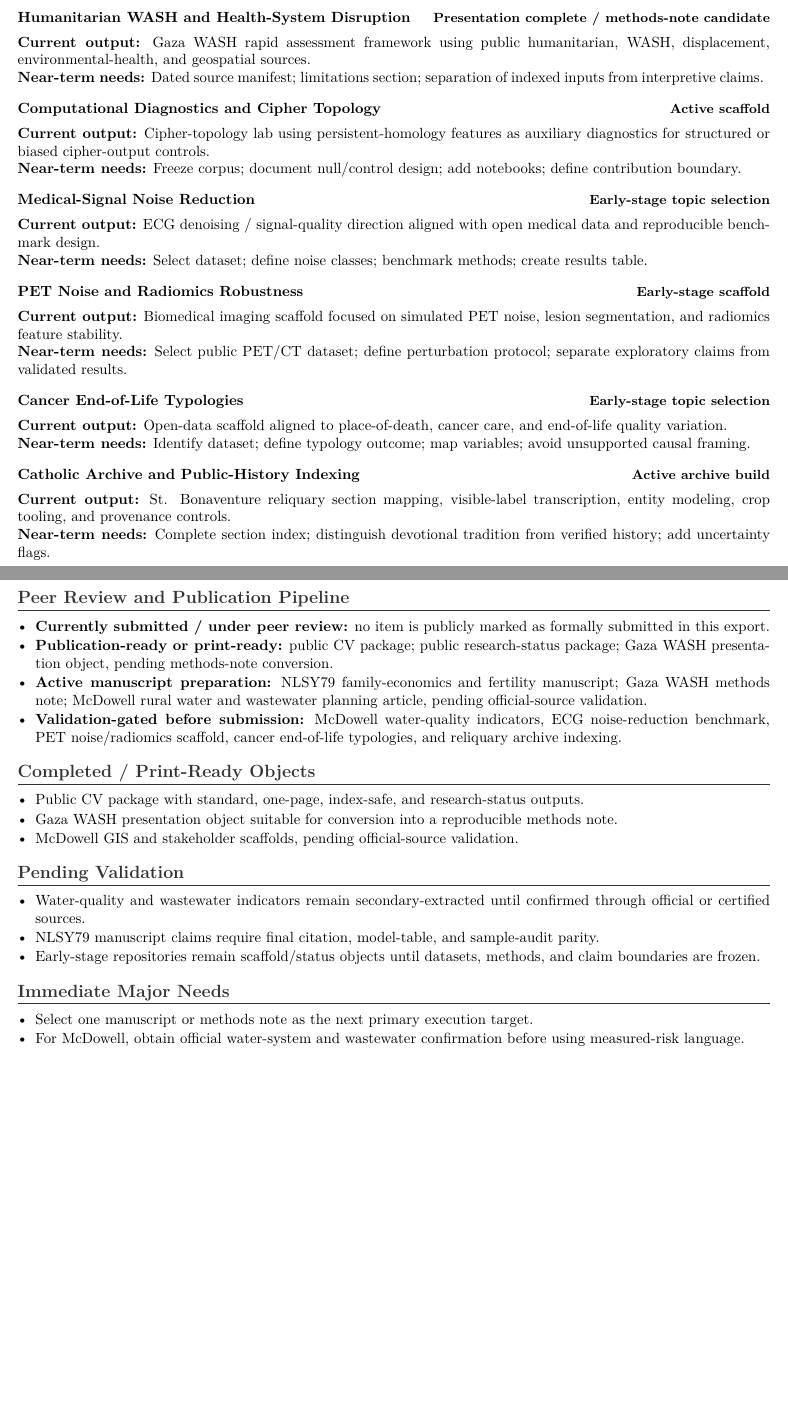
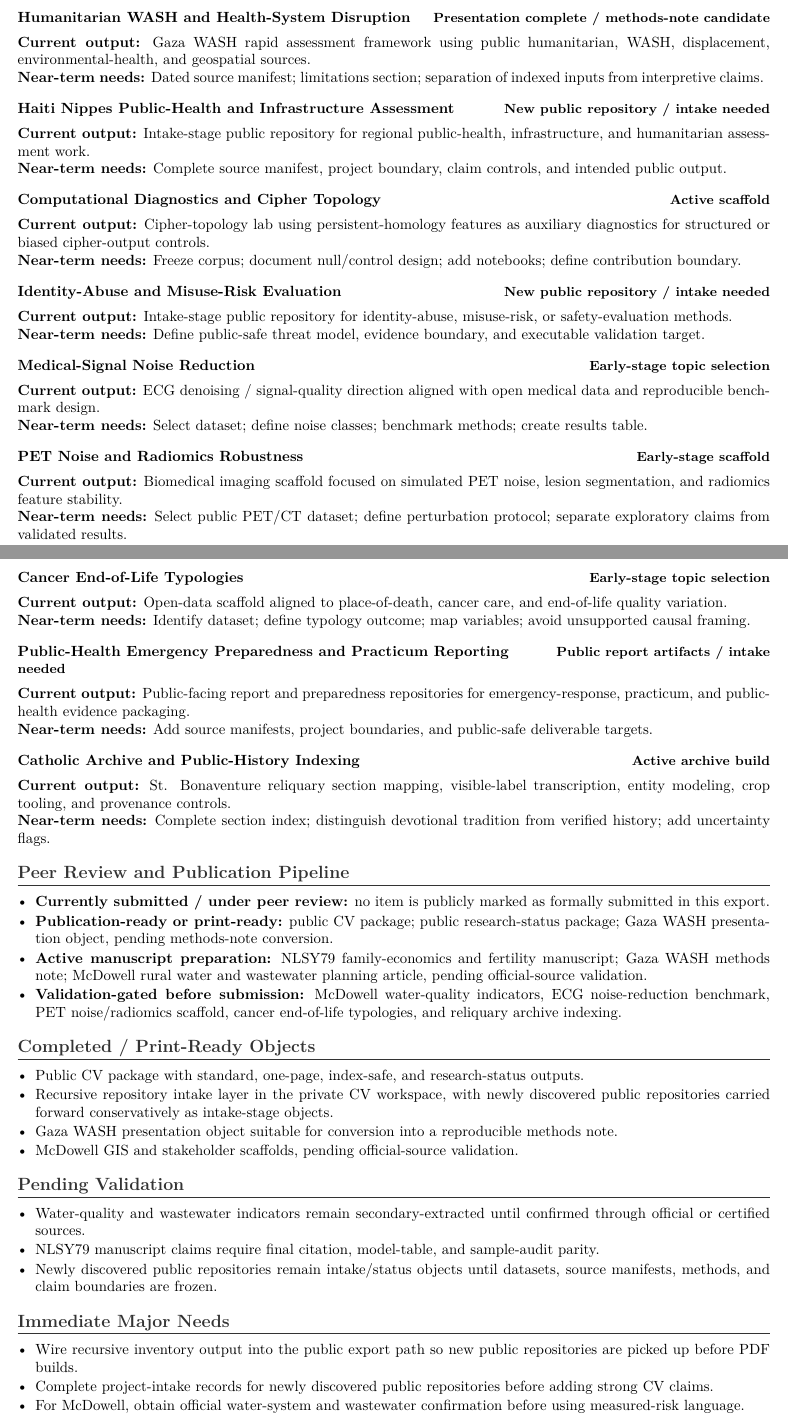
Before and after one commit to pskeffington/CV-Public-Facing, a LaTeX document (research/research_status.tex): two parts of pages 1 and 2 of 2, joined at a grey line, cut so that both start at the same text, the shorter picture padded with empty space. Compiled offline with pdfLaTeX.

Commit message:
Refresh public research status with recursive intake projects

```diff
--- a/research/research_status.tex
+++ b/research/research_status.tex
@@ -39,13 +39,19 @@ This portfolio is organized around careful, reproducible use of public-health, i
 
 \project{Humanitarian WASH and Health-System Disruption}{Presentation complete / methods-note candidate}{Gaza WASH rapid assessment framework using public humanitarian, WASH, displacement, environmental-health, and geospatial sources.}{Dated source manifest; limitations section; separation of indexed inputs from interpretive claims.}
 
+\project{Haiti Nippes Public-Health and Infrastructure Assessment}{New public repository / intake needed}{Intake-stage public repository for regional public-health, infrastructure, and humanitarian assessment work.}{Complete source manifest, project boundary, claim controls, and intended public output.}
+
 \project{Computational Diagnostics and Cipher Topology}{Active scaffold}{Cipher-topology lab using persistent-homology features as auxiliary diagnostics for structured or biased cipher-output controls.}{Freeze corpus; document null/control design; add notebooks; define contribution boundary.}
+
+\project{Identity-Abuse and Misuse-Risk Evaluation}{New public repository / intake needed}{Intake-stage public repository for identity-abuse, misuse-risk, or safety-evaluation methods.}{Define public-safe threat model, evidence boundary, and executable validation target.}
 
 \project{Medical-Signal Noise Reduction}{Early-stage topic selection}{ECG denoising / signal-quality direction aligned with open medical data and reproducible benchmark design.}{Select dataset; define noise classes; benchmark methods; create results table.}
 
 \project{PET Noise and Radiomics Robustness}{Early-stage scaffold}{Biomedical imaging scaffold focused on simulated PET noise, lesion segmentation, and radiomics feature stability.}{Select public PET/CT dataset; define perturbation protocol; separate exploratory claims from validated results.}
 
 \project{Cancer End-of-Life Typologies}{Early-stage topic selection}{Open-data scaffold aligned to place-of-death, cancer care, and end-of-life quality variation.}{Identify dataset; define typology outcome; map variables; avoid unsupported causal framing.}
+
+\project{Public-Health Emergency Preparedness and Practicum Reporting}{Public report artifacts / intake needed}{Public-facing report and preparedness repositories for emergency-response, practicum, and public-health evidence packaging.}{Add source manifests, project boundaries, and public-safe deliverable targets.}
 
 \project{Catholic Archive and Public-History Indexing}{Active archive build}{St. Bonaventure reliquary section mapping, visible-label transcription, entity modeling, crop tooling, and provenance controls.}{Complete section index; distinguish devotional tradition from verified history; add uncertainty flags.}
 
@@ -54,6 +60,7 @@ This portfolio is organized around careful, reproducible use of public-health, i
 \section*{Completed / Print-Ready Objects}
 \begin{itemize}
     \item Public CV package with standard, one-page, index-safe, and research-status outputs.
+    \item Recursive repository intake layer in the private CV workspace, with newly discovered public repositories carried forward conservatively as intake-stage objects.
     \item Gaza WASH presentation object suitable for conversion into a reproducible methods note.
     \item McDowell GIS and stakeholder scaffolds, pending official-source validation.
 \end{itemize}
@@ -62,12 +69,13 @@ This portfolio is organized around careful, reproducible use of public-health, i
 \begin{itemize}
     \item Water-quality and wastewater indicators remain secondary-extracted until confirmed through official or certified sources.
     \item NLSY79 manuscript claims require final citation, model-table, and sample-audit parity.
-    \item Early-stage repositories remain scaffold/status objects until datasets, methods, and claim boundaries are frozen.
+    \item Newly discovered public repositories remain intake/status objects until datasets, source manifests, methods, and claim boundaries are frozen.
 \end{itemize}
 
 \section*{Immediate Major Needs}
 \begin{itemize}
-    \item Select one manuscript or methods note as the next primary execution target.
+    \item Wire recursive inventory output into the public export path so new public repositories are picked up before PDF builds.
+    \item Complete project-intake records for newly discovered public repositories before adding strong CV claims.
     \item For McDowell, obtain official water-system and wastewater confirmation before using measured-risk language.
     \item For NLSY79, lock manuscript tables and preserve a direct audit trail from model output to LaTeX tables.
     \item For medical/noise projects, select public datasets before expanding claims.
```
Also changed, not shown: research/research_status.tex (2 more changed lines).
